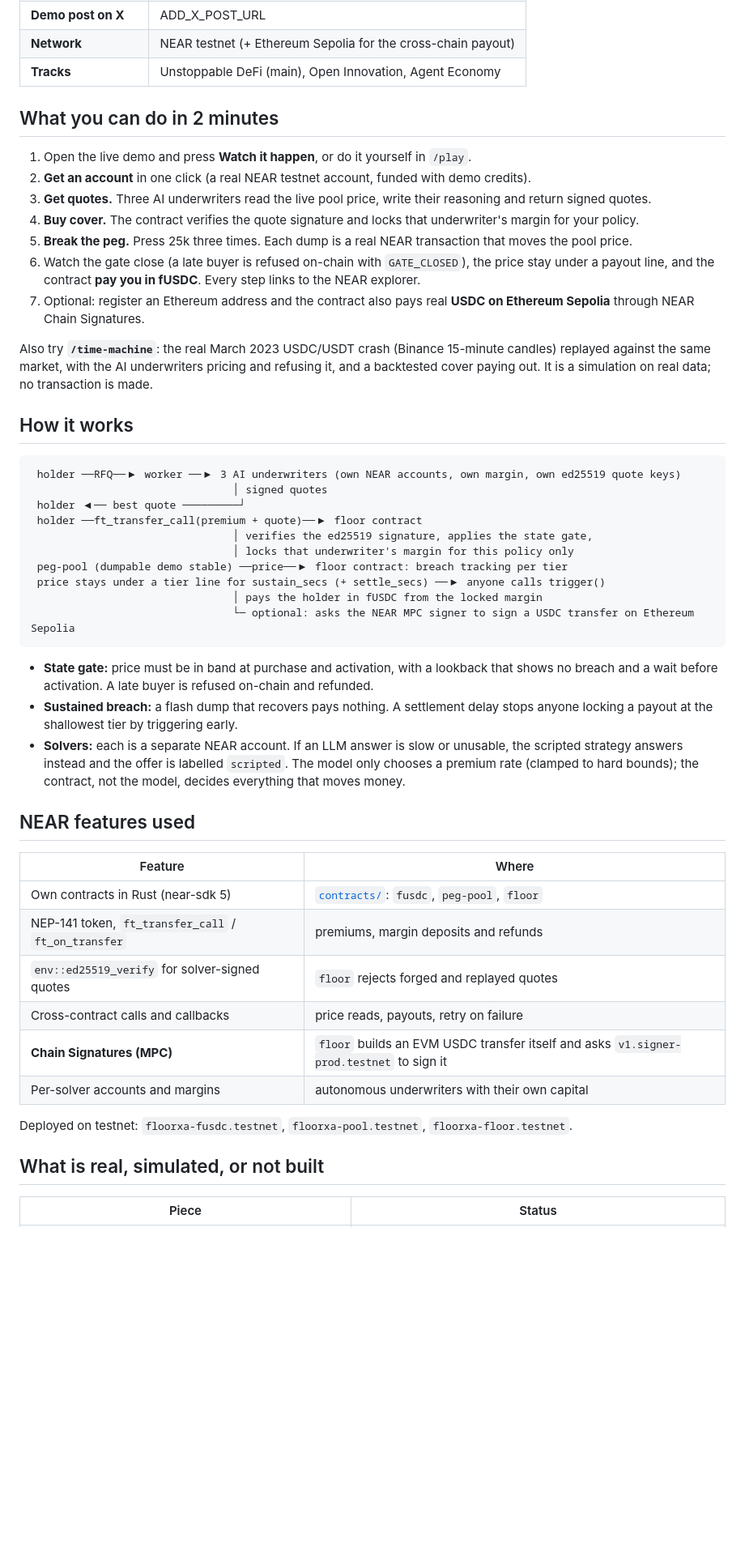
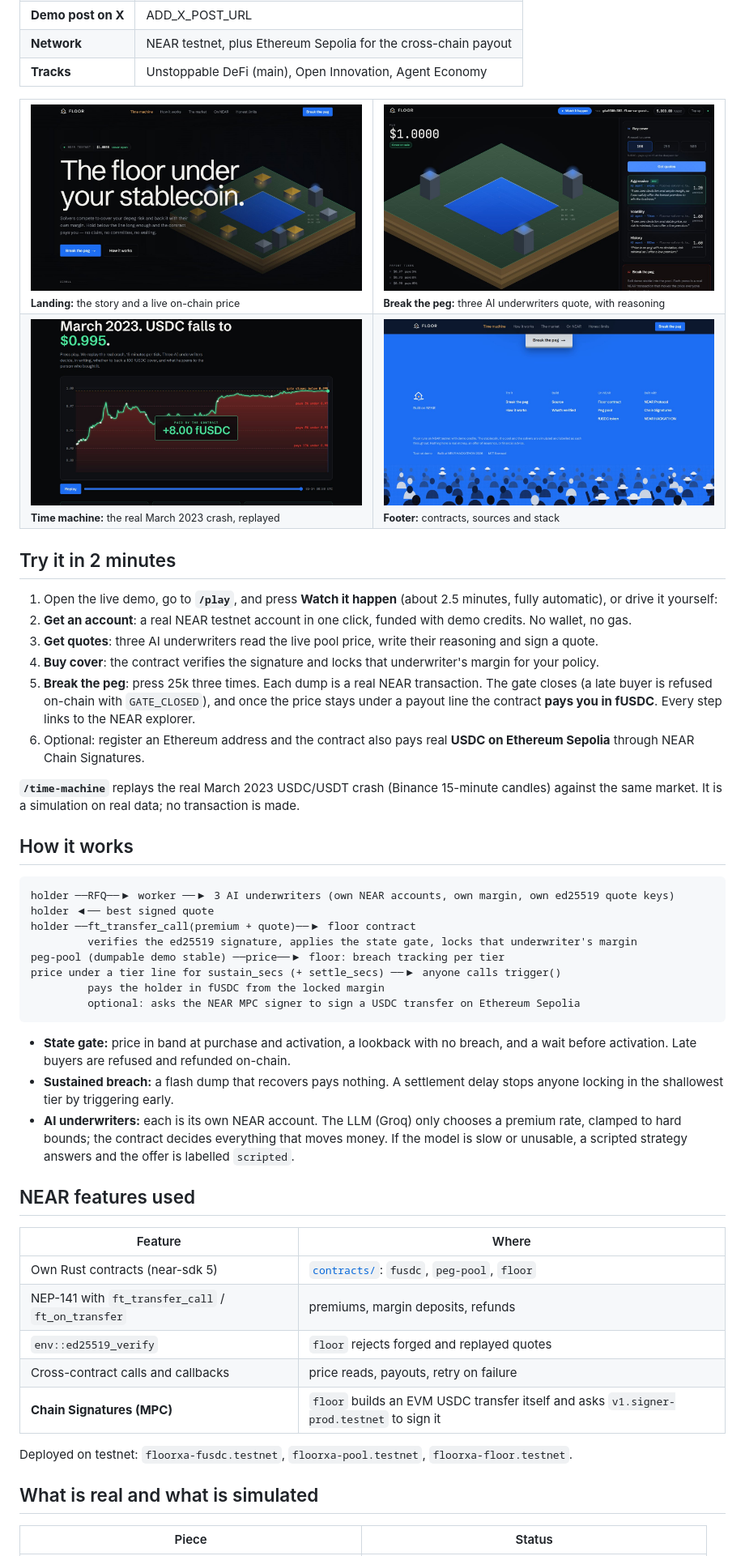
Before and after one commit to anuraggdubey/floor, a Markdown page: README.md, the part around one of its changes. Shown at 81% size. Drawn GitHub-style; pictures changed too: docs/screenshots/footer.jpg (added), docs/screenshots/home.jpg (added), docs/screenshots/play.jpg (added); blank space fills up the shorter version.

Commit message:
Final README with screenshots, CORS origin normalisation, claims sync
Co-Authored-By: Claude Sonnet 5.5 <noreply@anthropic.com>

````diff
--- a/README.md
+++ b/README.md
@@ -11,47 +11,54 @@
 | **Demo post on X** | ADD_X_POST_URL |
-| **Network** | NEAR testnet (+ Ethereum Sepolia for the cross-chain payout) |
+| **Network** | NEAR testnet, plus Ethereum Sepolia for the cross-chain payout |
 | **Tracks** | Unstoppable DeFi (main), Open Innovation, Agent Economy |
 
-## What you can do in 2 minutes
-1. Open the live demo and press **Watch it happen**, or do it yourself in `/play`.
-2. **Get an account** in one click (a real NEAR testnet account, funded with demo credits).
-3. **Get quotes.** Three AI underwriters read the live pool price, write their reasoning and return signed quotes.
-4. **Buy cover.** The contract verifies the quote signature and locks that underwriter's margin for your policy.
-5. **Break the peg.** Press 25k three times. Each dump is a real NEAR transaction that moves the pool price.
-6. Watch the gate close (a late buyer is refused on-chain with `GATE_CLOSED`), the price stay under a payout line, and the contract **pay you in fUSDC**. Every step links to the NEAR explorer.
-7. Optional: register an Ethereum address and the contract also pays real **USDC on Ethereum Sepolia** through NEAR Chain Signatures.
+<table>
+  <tr>
+    <td width="50%"><img src="docs/screenshots/home.jpg" alt="Landing page" /><br /><sub><b>Landing:</b> the story and a live on-chain price</sub></td>
+    <td width="50%"><img src="docs/screenshots/play.jpg" alt="Play page with three AI underwriter quotes" /><br /><sub><b>Break the peg:</b> three AI underwriters quote, with reasoning</sub></td>
+  </tr>
+  <tr>
+    <td width="50%"><img src="docs/screenshots/time-machine.jpg" alt="Time machine replay of the March 2023 depeg" /><br /><sub><b>Time machine:</b> the real March 2023 crash, replayed</sub></td>
+    <td width="50%"><img src="docs/screenshots/footer.jpg" alt="Footer" /><br /><sub><b>Footer:</b> contracts, sources and stack</sub></td>
+  </tr>
+</table>
 
-Also try **`/time-machine`**: the real March 2023 USDC/USDT crash (Binance 15-minute candles) replayed against the same market, with the AI underwriters pricing and refusing it, and a backtested cover paying out. It is a simulation on real data; no transaction is made.
+## Try it in 2 minutes
+1. Open the live demo, go to **`/play`**, and press **Watch it happen** (about 2.5 minutes, fully automatic), or drive it yourself:
+2. **Get an account**: a real NEAR testnet account in one click, funded with demo credits. No wallet, no gas.
+3. **Get quotes**: three AI underwriters read the live pool price, write their reasoning and sign a quote.
+4. **Buy cover**: the contract verifies the signature and locks that underwriter's margin for your policy.
+5. **Break the peg**: press 25k three times. Each dump is a real NEAR transaction. The gate closes (a late buyer is refused on-chain with `GATE_CLOSED`), and once the price stays under a payout line the contract **pays you in fUSDC**. Every step links to the NEAR explorer.
+6. Optional: register an Ethereum address and the contract also pays real **USDC on Ethereum Sepolia** through NEAR Chain Signatures.
+
+**`/time-machine`** replays the real March 2023 USDC/USDT crash (Binance 15-minute candles) against the same market. It is a simulation on real data; no transaction is made.
 
 ## How it works
 ```
- holder ──RFQ──▶ worker ──▶ 3 AI underwriters (own NEAR accounts, own margin, own ed25519 quote keys)
-                                │ signed quotes
- holder ◀── best quote ─────────┘
- holder ──ft_transfer_call(premium + quote)──▶ floor contract
-                                │ verifies the ed25519 signature, applies the state gate,
-                                │ locks that underwriter's margin for this policy only
- peg-pool (dumpable demo stable) ──price──▶ floor contract: breach tracking per tier
- price stays under a tier line for sustain_secs (+ settle_secs) ──▶ anyone calls trigger()
-                                │ pays the holder in fUSDC from the locked margin
-                                └─ optional: asks the NEAR MPC signer to sign a USDC transfer on Ethereum Sepolia
+holder ──RFQ──▶ worker ──▶ 3 AI underwriters (own NEAR accounts, own margin, own ed25519 quote keys)
+holder ◀── best signed quote
+holder ──ft_transfer_call(premium + quote)──▶ floor contract
+         verifies the ed25519 signature, applies the state gate, locks that underwriter's margin
+peg-pool (dumpable demo stable) ──price──▶ floor: breach tracking per tier
+price under a tier line for sustain_secs (+ settle_secs) ──▶ anyone calls trigger()
+         pays the holder in fUSDC from the locked margin
+         optional: asks the NEAR MPC signer to sign a USDC transfer on Ethereum Sepolia
 ```
-- **State gate:** price must be in band at purchase and activation, with a lookback that shows no breach and a wait before activation. A late buyer is refused on-chain and refunded.
-- **Sustained breach:** a flash dump that recovers pays nothing. A settlement delay stops anyone locking a payout at the shallowest tier by triggering early.
-- **Solvers:** each is a separate NEAR account. If an LLM answer is slow or unusable, the scripted strategy answers instead and the offer is labelled `scripted`. The model only chooses a premium rate (clamped to hard bounds); the contract, not the model, decides everything that moves money.
+- **State gate:** price in band at purchase and activation, a lookback with no breach, and a wait before activation. Late buyers are refused and refunded on-chain.
+- **Sustained breach:** a flash dump that recovers pays nothing. A settlement delay stops anyone locking in the shallowest tier by triggering early.
+- **AI underwriters:** each is its own NEAR account. The LLM (Groq) only chooses a premium rate, clamped to hard bounds; the contract decides everything that moves money. If the model is slow or unusable, a scripted strategy answers and the offer is labelled `scripted`.
 
 ## NEAR features used
 | Feature | Where |
 |---|---|
-| Own contracts in Rust (near-sdk 5) | [`contracts/`](contracts): `fusdc`, `peg-pool`, `floor` |
-| NEP-141 token, `ft_transfer_call` / `ft_on_transfer` | premiums, margin deposits and refunds |
-| `env::ed25519_verify` for solver-signed quotes | `floor` rejects forged and replayed quotes |
+| Own Rust contracts (near-sdk 5) | [`contracts/`](contracts): `fusdc`, `peg-pool`, `floor` |
+| NEP-141 with `ft_transfer_call` / `ft_on_transfer` | premiums, margin deposits, refunds |
+| `env::ed25519_verify` | `floor` rejects forged and replayed quotes |
 | Cross-contract calls and callbacks | price reads, payouts, retry on failure |
 | **Chain Signatures (MPC)** | `floor` builds an EVM USDC transfer itself and asks `v1.signer-prod.testnet` to sign it |
-| Per-solver accounts and margins | autonomous underwriters with their own capital |
 
 Deployed on testnet: `floorxa-fusdc.testnet`, `floorxa-pool.testnet`, `floorxa-floor.testnet`.
 
-## What is real, simulated, or not built
+## What is real and what is simulated
 | Piece | Status |
 |---|---|
````
Also changed, not shown: other parts of README.md (+27 -43 lines), docs/CLAIMS.md (+3 -3 lines), 1 other file.
